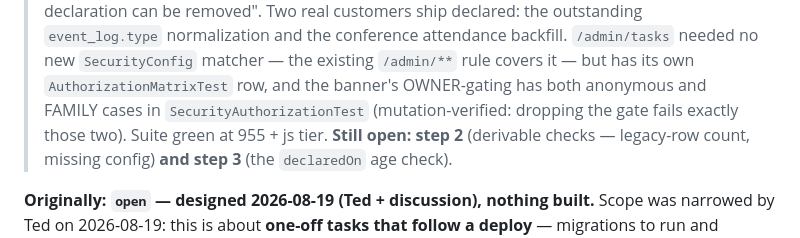
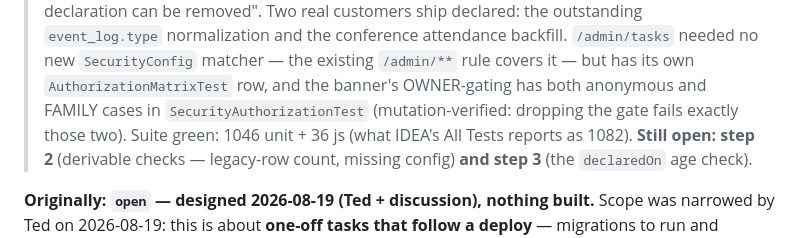
Before and after one commit to jitterted/jittertravel, a Markdown page: docs/PostDeployTaskBannerPlan.md, the part around the change. Rendered like a GitHub page.

```diff
--- a/docs/PostDeployTaskBannerPlan.md
+++ b/docs/PostDeployTaskBannerPlan.md
@@ -13,7 +13,7 @@
 > conference attendance backfill. `/admin/tasks` needed no new `SecurityConfig` matcher — the
 > existing `/admin/**` rule covers it — but has its own `AuthorizationMatrixTest` row, and the
 > banner's OWNER-gating has both anonymous and FAMILY cases in `SecurityAuthorizationTest`
-> (mutation-verified: dropping the gate fails exactly those two). Suite green at 955 + js tier.
+> (mutation-verified: dropping the gate fails exactly those two). Suite green: 1046 unit + 36 js (what IDEA's All Tests reports as 1082).
 > **Still open: step 2** (derivable checks — legacy-row count, missing config) **and step 3** (the
 > `declaredOn` age check).
 
```
Also changed, not shown: docs/Backlog.md (+1 -1 lines).
